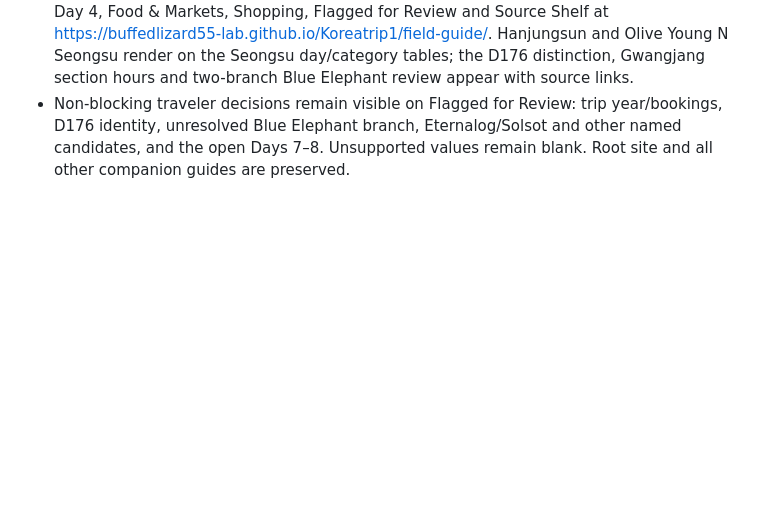
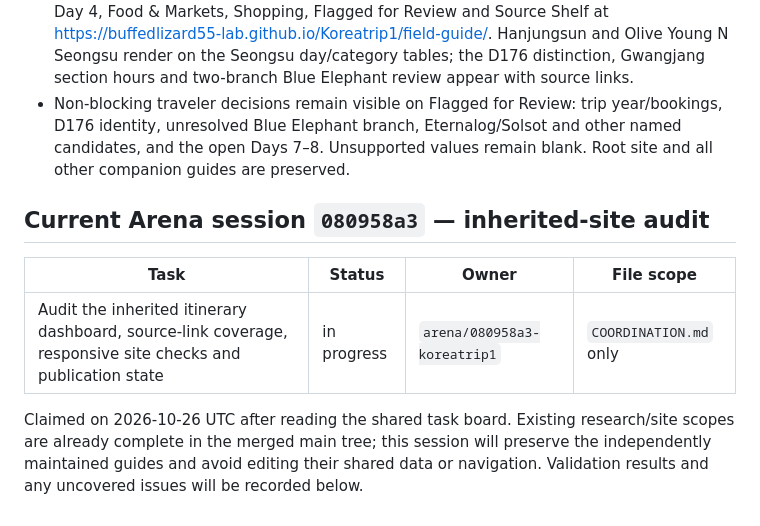
Before and after one commit to buffedlizard55-lab/Koreatrip1, a Markdown page: COORDINATION.md, the part around the change. Rendered like a GitHub page; blank space fills up the shorter version.

Commit message:
docs: claim inherited itinerary audit
Co-authored-by: arena-agent <297053741+arena-agent@users.noreply.github.com>

```diff
--- a/COORDINATION.md
+++ b/COORDINATION.md
@@ -246,3 +246,11 @@ PR #6 merged while #7 integration was in progress, advancing main to 1fe2d25. Th
 - Field-guide validation run `39569170055` for the merge commit: **success**. GitHub Pages build `1302065060` / run `39569169287` for the same commit: **built/deployed**, no deployment error.
 - Direct live checks (cache-busted with merge SHA) confirmed the Field Guide dashboard, Day 4, Food & Markets, Shopping, Flagged for Review and Source Shelf at https://buffedlizard55-lab.github.io/Koreatrip1/field-guide/. Hanjungsun and Olive Young N Seongsu render on the Seongsu day/category tables; the D176 distinction, Gwangjang section hours and two-branch Blue Elephant review appear with source links.
 - Non-blocking traveler decisions remain visible on Flagged for Review: trip year/bookings, D176 identity, unresolved Blue Elephant branch, Eternalog/Solsot and other named candidates, and the open Days 7–8. Unsupported values remain blank. Root site and all other companion guides are preserved.
+
+## Current Arena session `080958a3` — inherited-site audit
+
+| Task | Status | Owner | File scope |
+|---|---|---|---|
+| Audit the inherited itinerary dashboard, source-link coverage, responsive site checks and publication state | in progress | `arena/080958a3-koreatrip1` | `COORDINATION.md` only |
+
+Claimed on 2026-10-26 UTC after reading the shared task board. Existing research/site scopes are already complete in the merged main tree; this session will preserve the independently maintained guides and avoid editing their shared data or navigation. Validation results and any uncovered issues will be recorded below.
```
